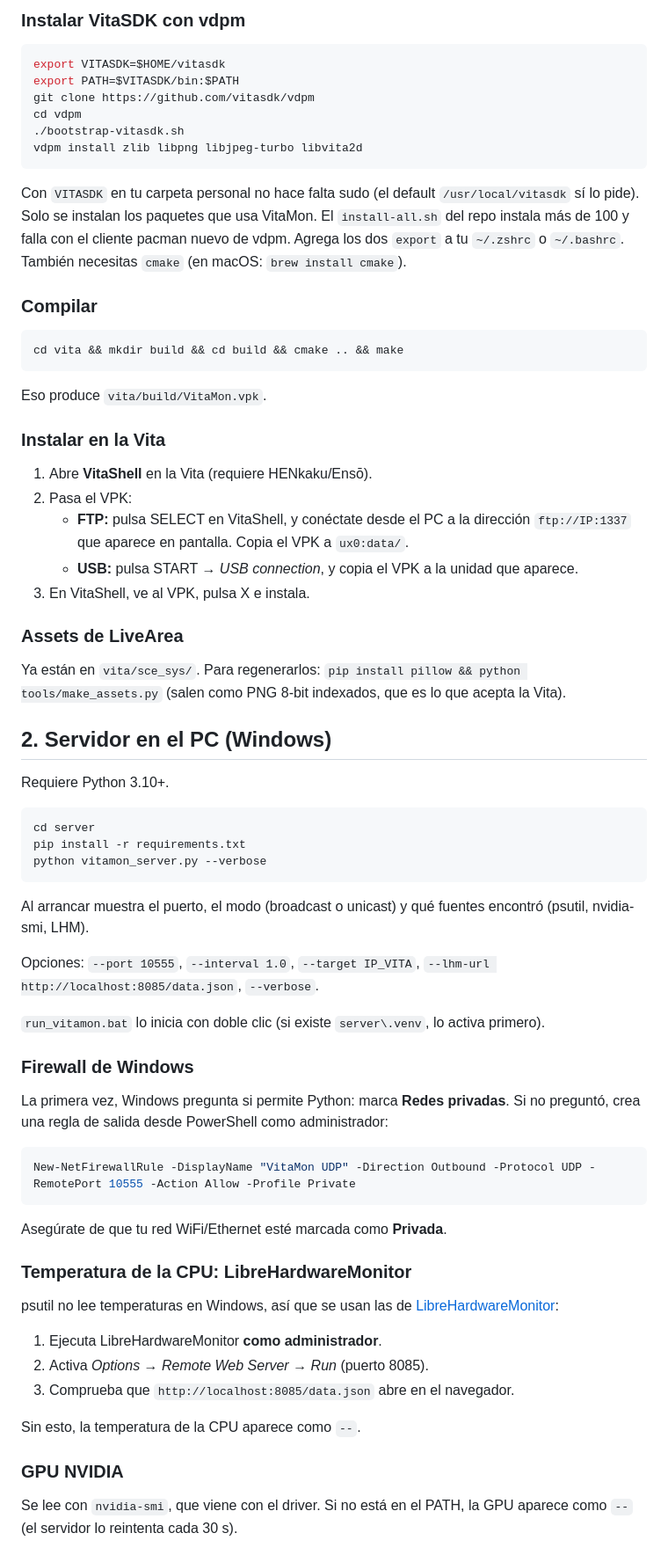
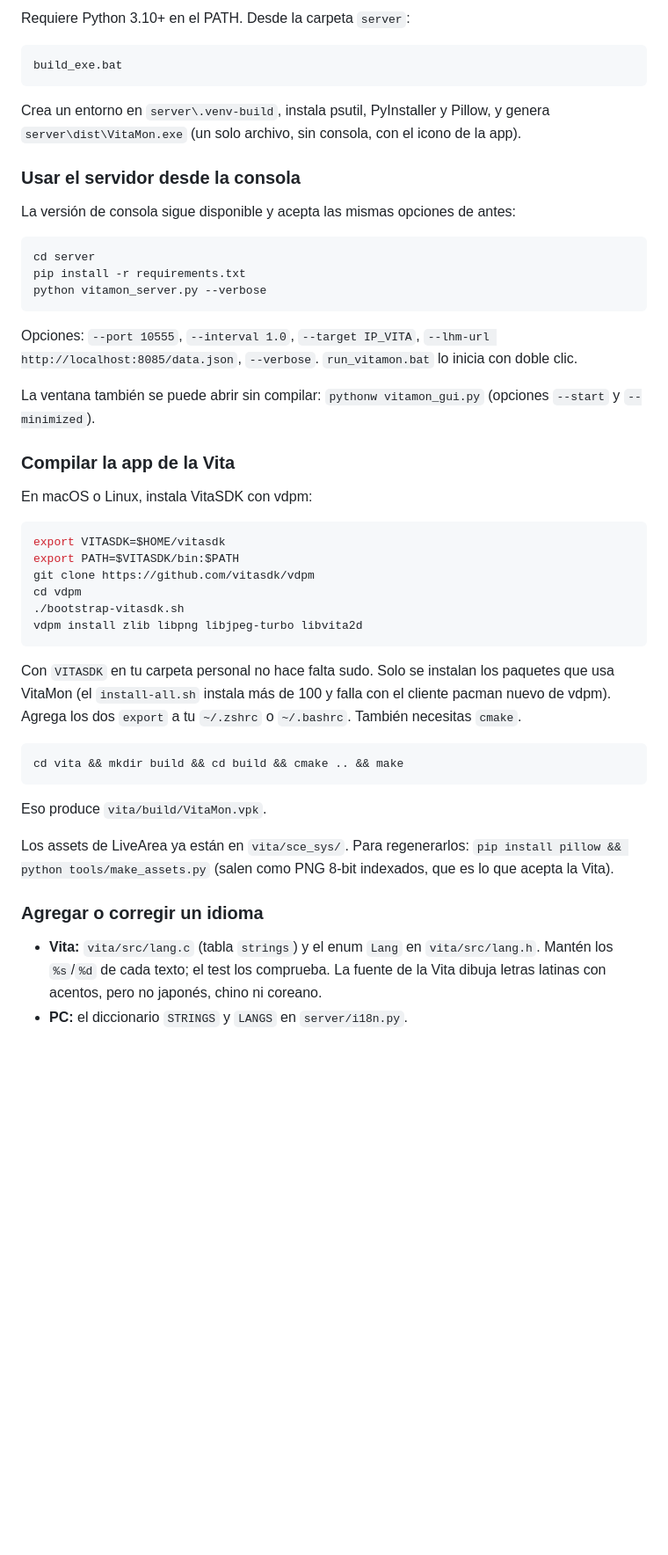
Before and after one commit to MrWhite2312-IS/VitaPCMonitor, a Markdown page: README.md, the part around one of its changes. Shown at 88% size. GitHub-like rendering; blank space fills up the shorter version.

````diff
--- a/README.md
+++ b/README.md
@@ -12,5 +116,29 @@ tools/    generador de los assets de LiveArea
 
-### Instalar VitaSDK con vdpm
+Requiere Python 3.10+ en el PATH. Desde la carpeta `server`:
+
+```bat
+build_exe.bat
+```
+
+Crea un entorno en `server\.venv-build`, instala psutil, PyInstaller y Pillow, y genera `server\dist\VitaMon.exe` (un solo archivo, sin consola, con el icono de la app).
+
+### Usar el servidor desde la consola
+
+La versión de consola sigue disponible y acepta las mismas opciones de antes:
+
+```bat
+cd server
+pip install -r requirements.txt
+python vitamon_server.py --verbose
+```
+
+Opciones: `--port 10555`, `--interval 1.0`, `--target IP_VITA`, `--lhm-url http://localhost:8085/data.json`, `--verbose`. `run_vitamon.bat` lo inicia con doble clic.
+
+La ventana también se puede abrir sin compilar: `pythonw vitamon_gui.py` (opciones `--start` y `--minimized`).
+
+### Compilar la app de la Vita
+
+En macOS o Linux, instala VitaSDK con vdpm:
 
 ```bash
 export VITASDK=$HOME/vitasdk
@@ -21,9 +149,7 @@ cd vdpm
 vdpm install zlib libpng libjpeg-turbo libvita2d
 ```
 
-Con `VITASDK` en tu carpeta personal no hace falta sudo (el default `/usr/local/vitasdk` sí lo pide). Solo se instalan los paquetes que usa VitaMon. El `install-all.sh` del repo instala más de 100 y falla con el cliente pacman nuevo de vdpm. Agrega los dos `export` a tu `~/.zshrc` o `~/.bashrc`. También necesitas `cmake` (en macOS: `brew install cmake`).
-
-### Compilar
+Con `VITASDK` en tu carpeta personal no hace falta sudo. Solo se instalan los paquetes que usa VitaMon (el `install-all.sh` instala más de 100 y falla con el cliente pacman nuevo de vdpm). Agrega los dos `export` a tu `~/.zshrc` o `~/.bashrc`. También necesitas `cmake`.
 
 ```bash
 cd vita && mkdir build && cd build && cmake .. && make
@@ -31,55 +157,10 @@ cd vita && mkdir build && cd build && cmake .. && make
 
 Eso produce `vita/build/VitaMon.vpk`.
 
-### Instalar en la Vita
+Los assets de LiveArea ya están en `vita/sce_sys/`. Para regenerarlos: `pip install pillow && python tools/make_assets.py` (salen como PNG 8-bit indexados, que es lo que acepta la Vita).
 
-1. Abre **VitaShell** en la Vita (requiere HENkaku/Ensō).
-2. Pasa el VPK:
-   - **FTP:** pulsa SELECT en VitaShell, y conéctate desde el PC a la dirección `ftp://IP:1337` que aparece en pantalla. Copia el VPK a `ux0:data/`.
-   - **USB:** pulsa START → *USB connection*, y copia el VPK a la unidad que aparece.
-3. En VitaShell, ve al VPK, pulsa X e instala.
+### Agregar o corregir un idioma
 
-### Assets de LiveArea
+- **Vita:** `vita/src/lang.c` (tabla `strings`) y el enum `Lang` en `vita/src/lang.h`. Mantén los `%s`/`%d` de cada texto; el test los comprueba. La fuente de la Vita dibuja letras latinas con acentos, pero no japonés, chino ni coreano.
+- **PC:** el diccionario `STRINGS` y `LANGS` en `server/i18n.py`.
 
-Ya están en `vita/sce_sys/`. Para regenerarlos: `pip install pillow && python tools/make_assets.py` (salen como PNG 8-bit indexados, que es lo que acepta la Vita).
-
-## 2. Servidor en el PC (Windows)
-
-Requiere Python 3.10+.
-
-```bat
-cd server
-pip install -r requirements.txt
-python vitamon_server.py --verbose
-```
-
-Al arrancar muestra el puerto, el modo (broadcast o unicast) y qué fuentes encontró (psutil, nvidia-smi, LHM).
-
-Opciones: `--port 10555`, `--interval 1.0`, `--target IP_VITA`, `--lhm-url http://localhost:8085/data.json`, `--verbose`.
-
-`run_vitamon.bat` lo inicia con doble clic (si existe `server\.venv`, lo activa primero).
-
-### Firewall de Windows
-
-La primera vez, Windows pregunta si permite Python: marca **Redes privadas**. Si no preguntó, crea una regla de salida desde PowerShell como administrador:
-
-```powershell
-New-NetFirewallRule -DisplayName "VitaMon UDP" -Direction Outbound -Protocol UDP -RemotePort 10555 -Action Allow -Profile Private
-```
-
-Asegúrate de que tu red WiFi/Ethernet esté marcada como **Privada**.
-
-### Temperatura de la CPU: LibreHardwareMonitor
-
-psutil no lee temperaturas en Windows, así que se usan las de [LibreHardwareMonitor](https://github.com/LibreHardwareMonitor/LibreHardwareMonitor):
-
-1. Ejecuta LibreHardwareMonitor **como administrador**.
-2. Activa *Options → Remote Web Server → Run* (puerto 8085).
-3. Comprueba que `http://localhost:8085/data.json` abre en el navegador.
-
-Sin esto, la temperatura de la CPU aparece como `--`.
-
-### GPU NVIDIA
-
-Se lee con `nvidia-smi`, que viene con el driver. Si no está en el PATH, la GPU aparece como `--` (el servidor lo reintenta cada 30 s).
-
````
Also changed, not shown: other parts of README.md (+127 -32 lines), docs/ventana.png (added), 12 other files.
